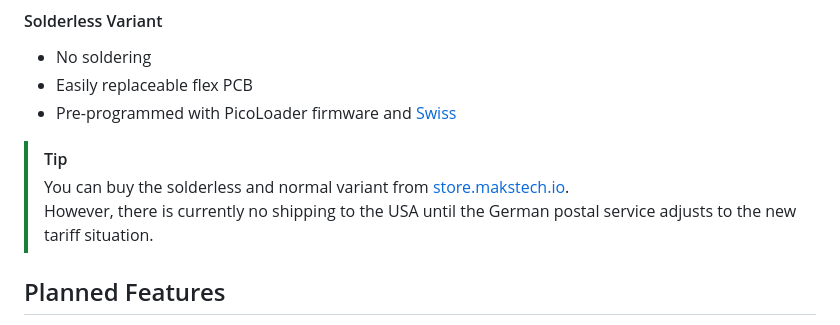
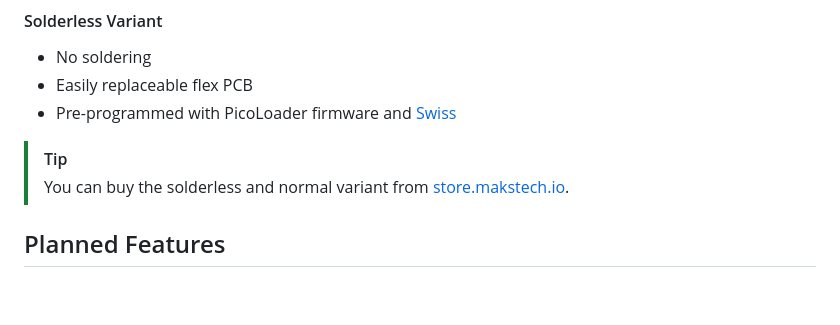
Before and after one commit to makeo/PicoLoader, a Markdown page: README.md, the part around the change. Rendered like a GitHub page; blank space fills up the shorter version.

Commit message:
update shipping info
Removed note about shipping restrictions to the USA.

```diff
--- a/README.md
+++ b/README.md
@@ -31,8 +31,7 @@ To access files on an SD card, you need an SDGecko, SD2SP2, or similar adapter,
 - Easily replaceable flex PCB
 - Pre-programmed with PicoLoader firmware and [Swiss](https://github.com/emukidid/swiss-gc)
 > [!TIP]
-> You can buy the solderless and normal variant from [store.makstech.io](https://store.makstech.io/).\
-> However, there is currently no shipping to the USA until the German postal service adjusts to the new tariff situation.
+> You can buy the solderless and normal variant from [store.makstech.io](https://store.makstech.io/).
 
 ## Planned Features
 *cricked sound*
```
